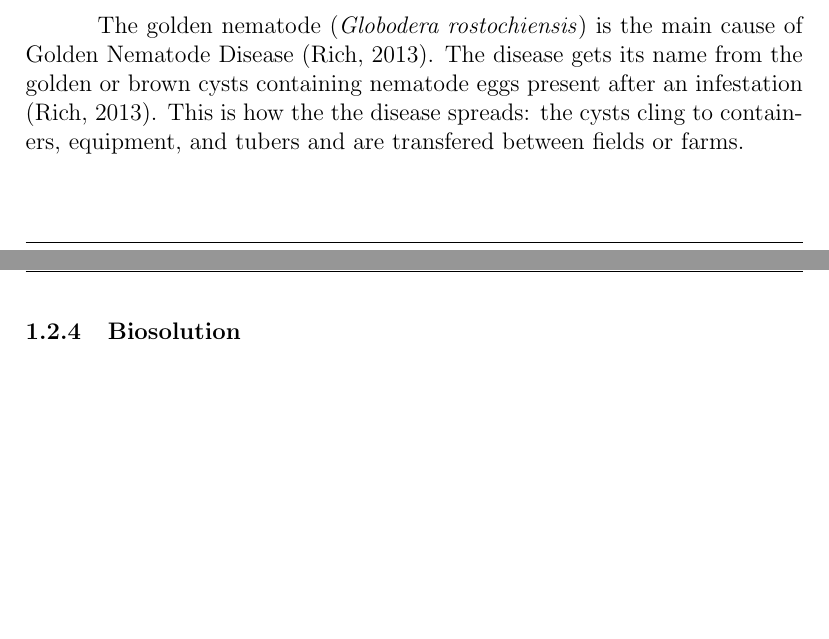
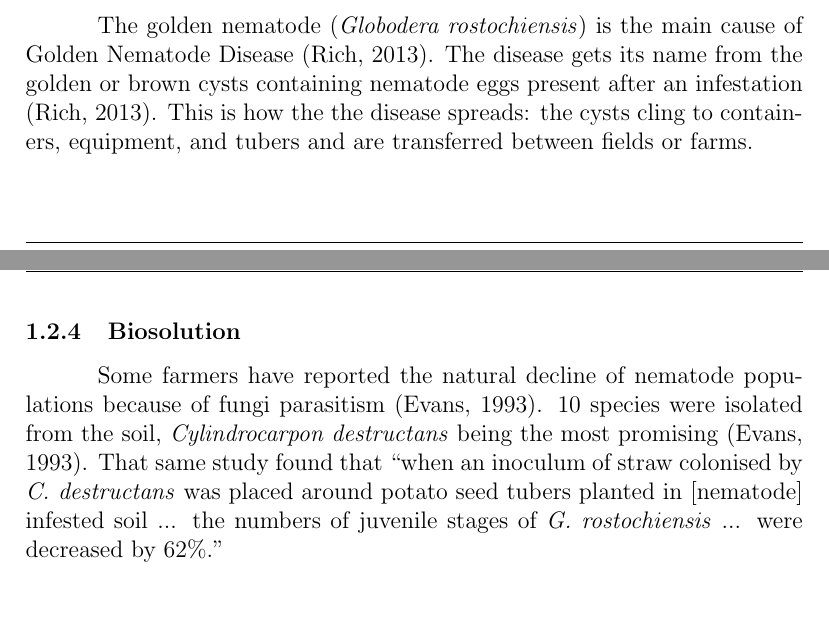
Before and after one commit to omega1510/bontera, a LaTeX document (research.tex): two parts of pages 4 and 5 of 6, joined at a grey line, cut so that both start at the same text. Compiled offline with pdfLaTeX.

Commit message:
Added golden nematode disease biosolution

```diff
--- a/research.tex
+++ b/research.tex
@@ -66,9 +66,12 @@ Mimee et al. (2015) found that optimal nematode egg hatching occurs when soil te
 
 \subsubsection{Cause}
 
-The golden nematode (\emph{Globodera rostochiensis}) is the main cause of Golden Nematode Disease \autocite{rich2013potato}. The disease gets its name from the golden or brown cysts containing nematode eggs present after an infestation \autocite{rich2013potato}. This is how the the disease spreads: the cysts cling to containers, equipment, and tubers and are transfered between fields or farms.
+The golden nematode (\emph{Globodera rostochiensis}) is the main cause of Golden Nematode Disease \autocite{rich2013potato}. The disease gets its name from the golden or brown cysts containing nematode eggs present after an infestation \autocite{rich2013potato}. This is how the the disease spreads: the cysts cling to containers, equipment, and tubers and are transferred between fields or farms.
 
 \subsubsection{Biosolution}
+
+Some farmers have reported the natural decline of nematode populations because of fungi parasitism \autocite{evans1993reviews}. 10 species were isolated from the soil, \emph{Cylindrocarpon destructans} being the most promising \autocite{evans1993reviews}. That same study found that ``when an inoculum of straw colonised by \emph{C. destructans} was placed around potato seed tubers planted in [nematode] infested soil ... the numbers of juvenile stages of \emph{G. rostochiensis} ... were decreased by 62\%.''
+
 
 \newpage
 
```
Also changed, not shown: research.pdf.
